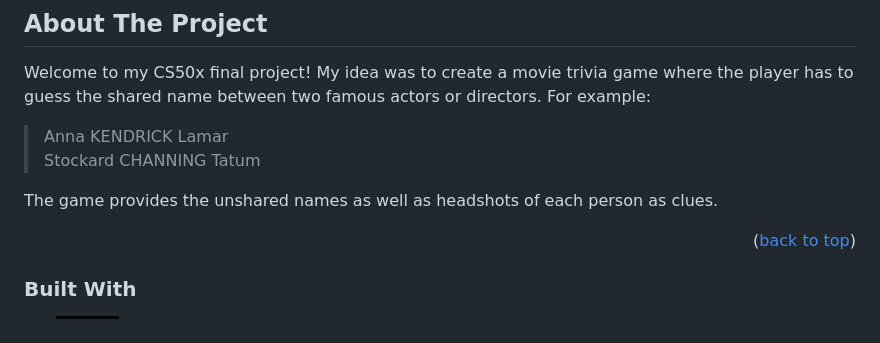
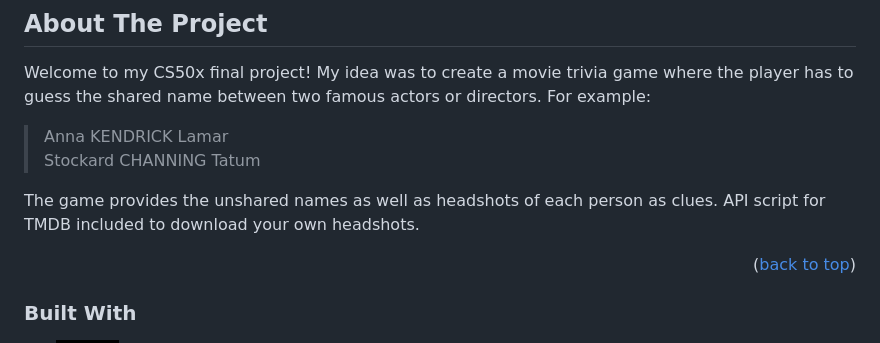
Before and after one commit to sbail16/actor_overlap, a Markdown page: README.md, the part around the change. GitHub-like rendering; badges without logos.

```diff
--- a/README.md
+++ b/README.md
@@ -40,7 +40,7 @@ Welcome to my CS50x final project! My idea was to create a movie trivia game whe
 >Anna KENDRICK Lamar
 <br/>Stockard CHANNING Tatum
 
-The game provides the unshared names as well as headshots of each person as clues.
+The game provides the unshared names as well as headshots of each person as clues. API script for TMDB included to download your own headshots.
 
 <p align="right">(<a href="#readme-top">back to top</a>)</p>
 
```
